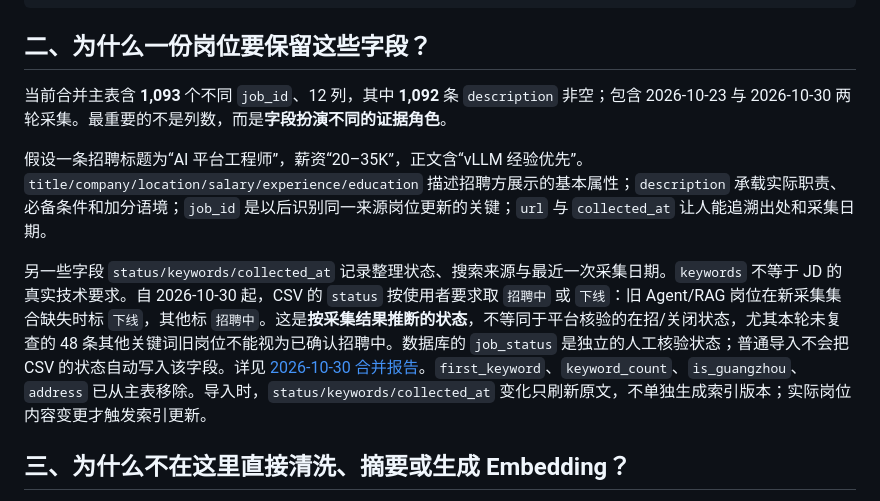
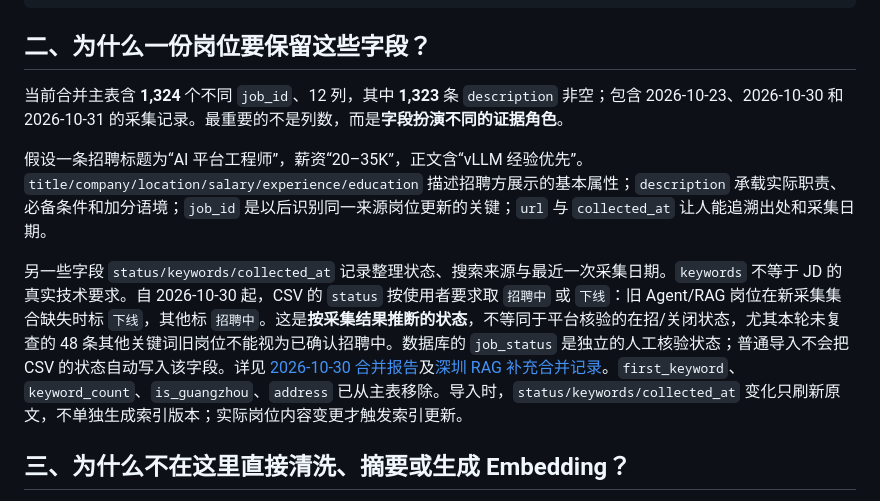
Before and after one commit to leecolin2023/job-rag, a Markdown page: data/README.md, the part around the change. Rendered like a GitHub page.

Commit message:
docs(data): refresh merged job catalog counts

```diff
--- a/data/README.md
+++ b/data/README.md
@@ -16,11 +16,11 @@ Job-RAG 不直接把采集到的招聘信息交给模型“读完记住”。如
 
 ## 二、为什么一份岗位要保留这些字段？
 
-当前合并主表含 **1,093** 个不同 `job_id`、12 列，其中 **1,092** 条 `description` 非空；包含 2026-10-23 与 2026-10-30 两轮采集。最重要的不是列数，而是**字段扮演不同的证据角色**。
+当前合并主表含 **1,324** 个不同 `job_id`、12 列，其中 **1,323** 条 `description` 非空；包含 2026-10-23、2026-10-30 和 2026-10-31 的采集记录。最重要的不是列数，而是**字段扮演不同的证据角色**。
 
 假设一条招聘标题为“AI 平台工程师”，薪资“20–35K”，正文含“vLLM 经验优先”。`title/company/location/salary/experience/education` 描述招聘方展示的基本属性；`description` 承载实际职责、必备条件和加分语境；`job_id` 是以后识别同一来源岗位更新的关键；`url` 与 `collected_at` 让人能追溯出处和采集日期。
 
-另一些字段 `status/keywords/collected_at` 记录整理状态、搜索来源与最近一次采集日期。`keywords` 不等于 JD 的真实技术要求。自 2026-10-30 起，CSV 的 `status` 按使用者要求取 `招聘中` 或 `下线`：旧 Agent/RAG 岗位在新采集集合缺失时标 `下线`，其他标 `招聘中`。这是**按采集结果推断的状态**，不等同于平台核验的在招/关闭状态，尤其本轮未复查的 48 条其他关键词旧岗位不能视为已确认招聘中。数据库的 `job_status` 是独立的人工核验状态；普通导入不会把 CSV 的状态自动写入该字段。详见 [2026-10-30 合并报告](collections/2026-10-30/MERGE_REPORT.md)。`first_keyword`、`keyword_count`、`is_guangzhou`、`address` 已从主表移除。导入时，`status/keywords/collected_at` 变化只刷新原文，不单独生成索引版本；实际岗位内容变更才触发索引更新。
+另一些字段 `status/keywords/collected_at` 记录整理状态、搜索来源与最近一次采集日期。`keywords` 不等于 JD 的真实技术要求。自 2026-10-30 起，CSV 的 `status` 按使用者要求取 `招聘中` 或 `下线`：旧 Agent/RAG 岗位在新采集集合缺失时标 `下线`，其他标 `招聘中`。这是**按采集结果推断的状态**，不等同于平台核验的在招/关闭状态，尤其本轮未复查的 48 条其他关键词旧岗位不能视为已确认招聘中。数据库的 `job_status` 是独立的人工核验状态；普通导入不会把 CSV 的状态自动写入该字段。详见 [2026-10-30 合并报告](collections/2026-10-30/MERGE_REPORT.md)及[深圳 RAG 补充合并记录](collections/2026-10-30/SHENZHEN_RAG_MERGE_REPORT.md)。`first_keyword`、`keyword_count`、`is_guangzhou`、`address` 已从主表移除。导入时，`status/keywords/collected_at` 变化只刷新原文，不单独生成索引版本；实际岗位内容变更才触发索引更新。
 
 ## 三、为什么不在这里直接清洗、摘要或生成 Embedding？
 
```
